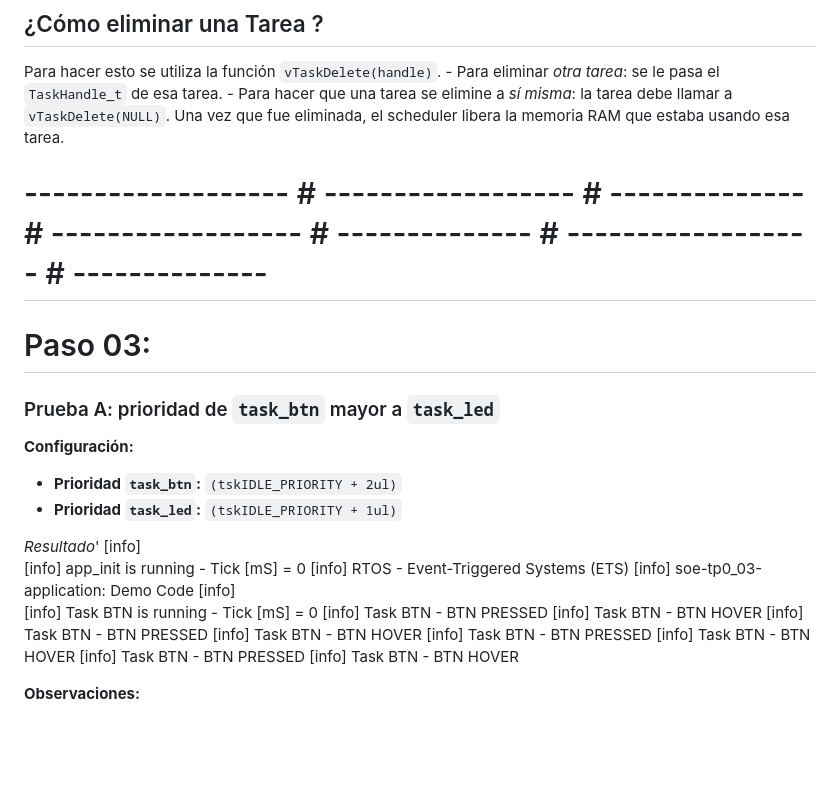
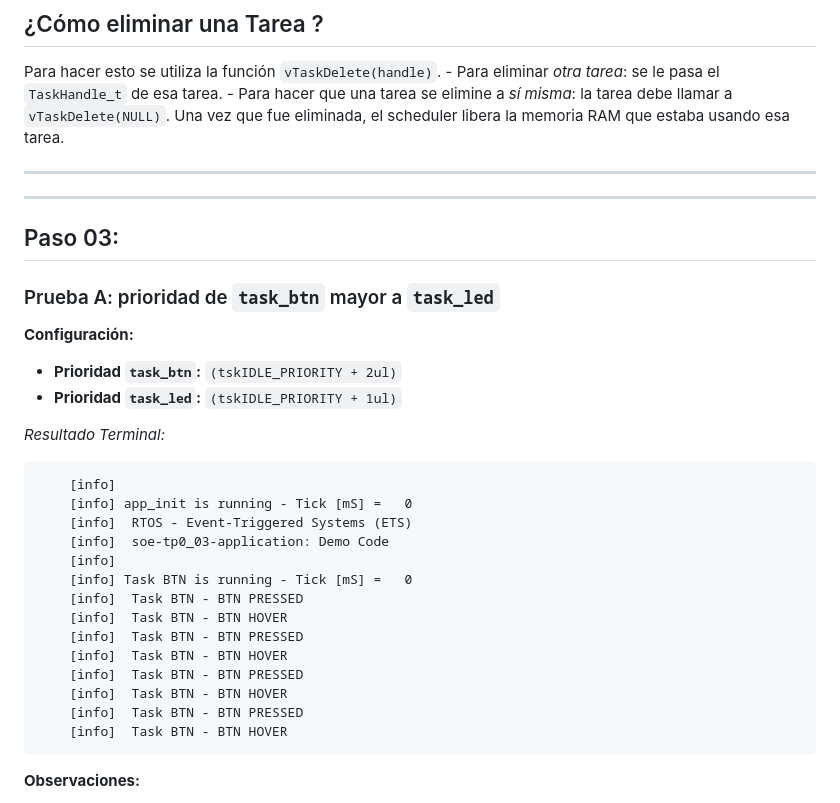
Before and after one commit to mateoo-89389438/soe-tp1_2026-1erC_1-03, a Markdown page: soe-tp1_02-application.md, the part around one of its changes. Rendered like a GitHub page; blank space fills up the shorter version.

````diff
--- a/soe-tp1_02-application.md
+++ b/soe-tp1_02-application.md
@@ -44,15 +44,17 @@ Para hacer esto se utiliza la función `vTaskDelete(handle)`.
     - Para eliminar *otra tarea*: se le pasa el `TaskHandle_t` de esa tarea.
     - Para hacer que una tarea se elimine a *sí misma*: la tarea debe llamar a `vTaskDelete(NULL)`. Una vez que fue eliminada, el scheduler libera la memoria RAM que estaba usando esa tarea.
 
-# ------------------- # ------------------ # -------------- # ------------------ # -------------- # ------------------ # --------------
-# Paso 03:
+---
+---
+## Paso 03:
 
 ### Prueba A: prioridad de `task_btn` mayor a `task_led`
 **Configuración:**
 * **Prioridad `task_btn`:** `(tskIDLE_PRIORITY + 2ul)`
 * **Prioridad `task_led`:** `(tskIDLE_PRIORITY + 1ul)`
 
-*Resultado*'
+*Resultado Terminal:*
+```
     [info]
     [info] app_init is running - Tick [mS] =   0
     [info]  RTOS - Event-Triggered Systems (ETS)
@@ -67,6 +69,7 @@ Para hacer esto se utiliza la función `vTaskDelete(handle)`.
     [info]  Task BTN - BTN HOVER
     [info]  Task BTN - BTN PRESSED
     [info]  Task BTN - BTN HOVER
+```
 
 **Observaciones:**
 1.  **Terminal:** Se observa que la tarea del botón se inicializa correctamente y responde a las pulsaciones mostrando los mensajes `Task BTN - BTN PRESSED` y `Task BTN - BTN HOVER`.
````
Also changed, not shown: other parts of soe-tp1_02-application.md (+10 -5 lines).
